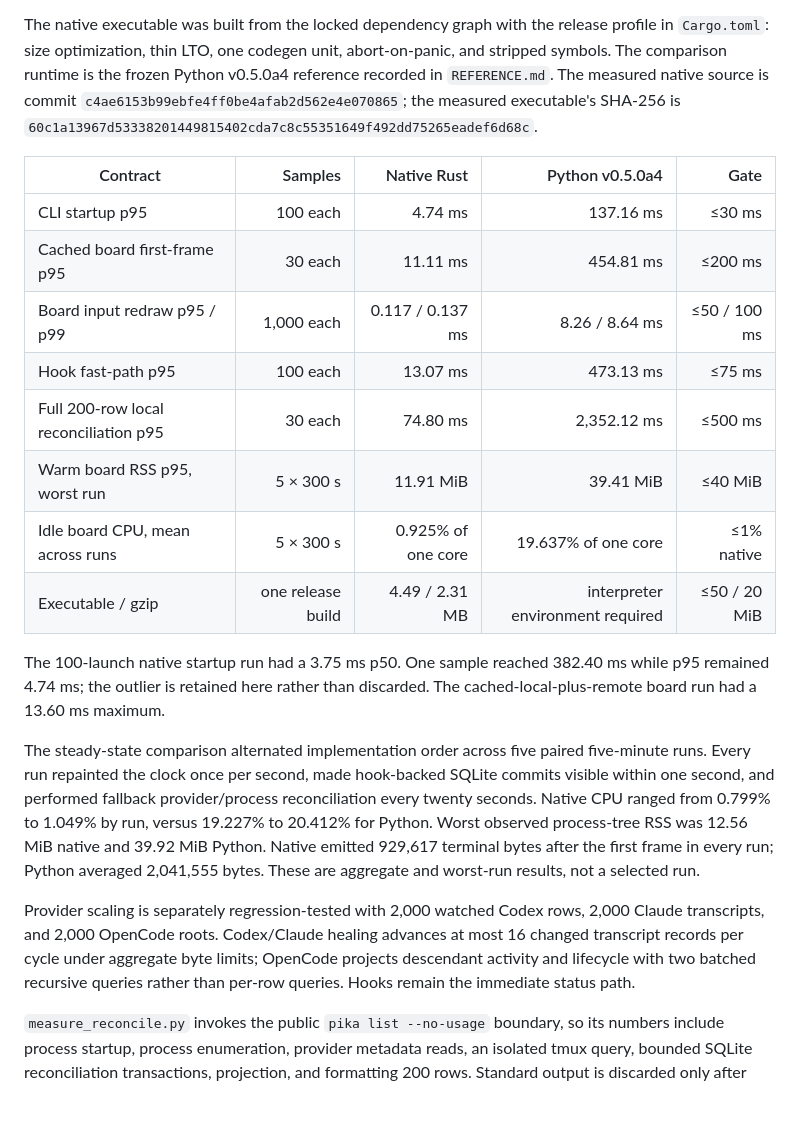
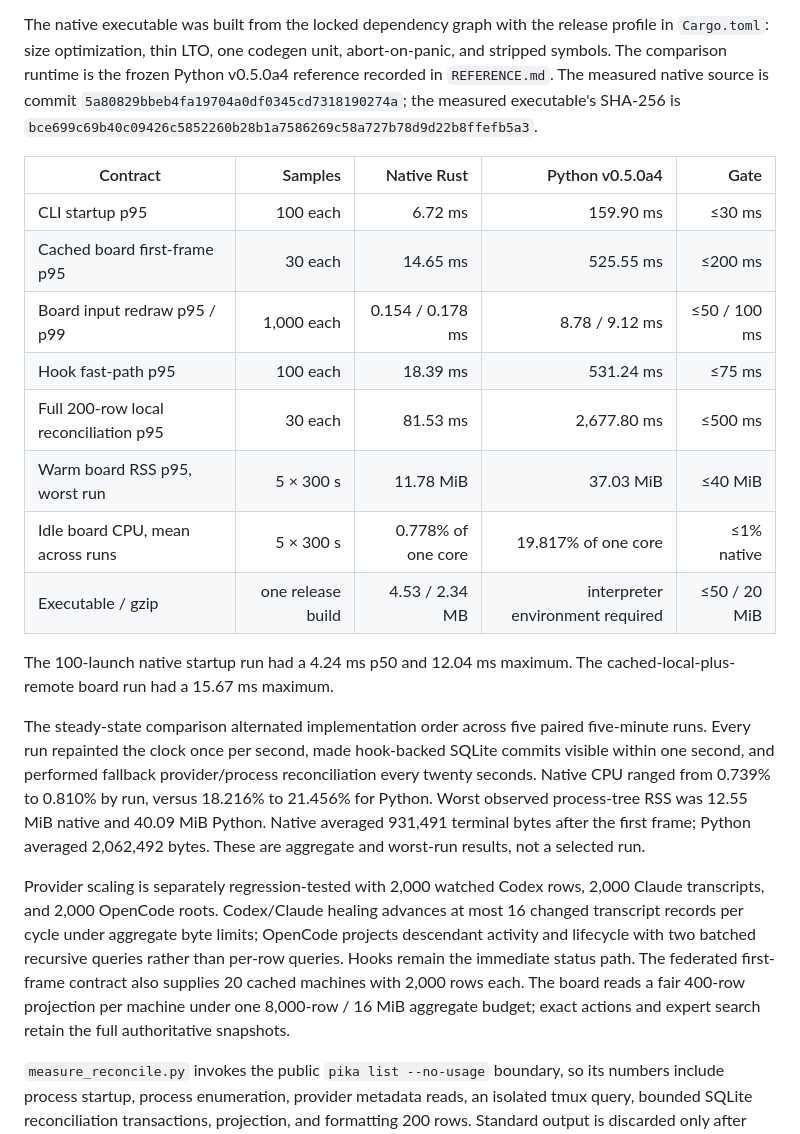
Before and after one commit to ayushjainr/pikamux, a Markdown page: docs/PERFORMANCE.md, the part around the change. Drawn GitHub-style; blank space fills up the shorter version.

Commit message:
docs: record final native performance

```diff
--- a/docs/PERFORMANCE.md
+++ b/docs/PERFORMANCE.md
@@ -12,38 +12,41 @@ The native executable was built from the locked dependency graph with the
 release profile in `Cargo.toml`: size optimization, thin LTO, one codegen unit,
 abort-on-panic, and stripped symbols. The comparison runtime is the frozen
 Python v0.5.0a4 reference recorded in `REFERENCE.md`. The measured native source
-is commit `c4ae6153b99ebfe4ff0be4afab2d562e4e070865`; the measured executable's
-SHA-256 is `60c1a13967d53338201449815402cda7c8c55351649f492dd75265eadef6d68c`.
+is commit `5a80829bbeb4fa19704a0df0345cd7318190274a`; the measured executable's
+SHA-256 is `bce699c69b40c09426c5852260b28b1a7586269c58a727b78d9d22b8ffefb5a3`.
 
 | Contract | Samples | Native Rust | Python v0.5.0a4 | Gate |
 | --- | ---: | ---: | ---: | ---: |
-| CLI startup p95 | 100 each | 4.74 ms | 137.16 ms | ≤30 ms |
-| Cached board first-frame p95 | 30 each | 11.11 ms | 454.81 ms | ≤200 ms |
-| Board input redraw p95 / p99 | 1,000 each | 0.117 / 0.137 ms | 8.26 / 8.64 ms | ≤50 / 100 ms |
-| Hook fast-path p95 | 100 each | 13.07 ms | 473.13 ms | ≤75 ms |
-| Full 200-row local reconciliation p95 | 30 each | 74.80 ms | 2,352.12 ms | ≤500 ms |
-| Warm board RSS p95, worst run | 5 × 300 s | 11.91 MiB | 39.41 MiB | ≤40 MiB |
-| Idle board CPU, mean across runs | 5 × 300 s | 0.925% of one core | 19.637% of one core | ≤1% native |
-| Executable / gzip | one release build | 4.49 / 2.31 MB | interpreter environment required | ≤50 / 20 MiB |
+| CLI startup p95 | 100 each | 6.72 ms | 159.90 ms | ≤30 ms |
+| Cached board first-frame p95 | 30 each | 14.65 ms | 525.55 ms | ≤200 ms |
+| Board input redraw p95 / p99 | 1,000 each | 0.154 / 0.178 ms | 8.78 / 9.12 ms | ≤50 / 100 ms |
+| Hook fast-path p95 | 100 each | 18.39 ms | 531.24 ms | ≤75 ms |
+| Full 200-row local reconciliation p95 | 30 each | 81.53 ms | 2,677.80 ms | ≤500 ms |
+| Warm board RSS p95, worst run | 5 × 300 s | 11.78 MiB | 37.03 MiB | ≤40 MiB |
+| Idle board CPU, mean across runs | 5 × 300 s | 0.778% of one core | 19.817% of one core | ≤1% native |
+| Executable / gzip | one release build | 4.53 / 2.34 MB | interpreter environment required | ≤50 / 20 MiB |
 
-The 100-launch native startup run had a 3.75 ms p50. One sample reached
-382.40 ms while p95 remained 4.74 ms; the outlier is retained here rather than
-discarded. The cached-local-plus-remote board run had a 13.60 ms maximum.
+The 100-launch native startup run had a 4.24 ms p50 and 12.04 ms maximum. The
+cached-local-plus-remote board run had a 15.67 ms maximum.
 
 The steady-state comparison alternated implementation order across five paired
 five-minute runs. Every run repainted the clock once per second, made
 hook-backed SQLite commits visible within one second, and performed fallback
 provider/process reconciliation every twenty seconds. Native CPU ranged from
-0.799% to 1.049% by run, versus 19.227% to 20.412% for Python. Worst observed
-process-tree RSS was 12.56 MiB native and 39.92 MiB Python. Native emitted
-929,617 terminal bytes after the first frame in every run; Python averaged
-2,041,555 bytes. These are aggregate and worst-run results, not a selected run.
+0.739% to 0.810% by run, versus 18.216% to 21.456% for Python. Worst observed
+process-tree RSS was 12.55 MiB native and 40.09 MiB Python. Native averaged
+931,491 terminal bytes after the first frame; Python averaged 2,062,492 bytes.
+These are aggregate and worst-run results, not a selected run.
 
 Provider scaling is separately regression-tested with 2,000 watched Codex rows,
 2,000 Claude transcripts, and 2,000 OpenCode roots. Codex/Claude healing advances
 at most 16 changed transcript records per cycle under aggregate byte limits;
 OpenCode projects descendant activity and lifecycle with two batched recursive
 queries rather than per-row queries. Hooks remain the immediate status path.
+The federated first-frame contract also supplies 20 cached machines with 2,000
+rows each. The board reads a fair 400-row projection per machine under one
+8,000-row / 16 MiB aggregate budget; exact actions and expert search retain the
+full authoritative snapshots.
 
 `measure_reconcile.py` invokes the public `pika list --no-usage` boundary, so its
 numbers include process startup, process enumeration, provider metadata reads,
```
Also changed, not shown: README.md (+8 -8 lines).
